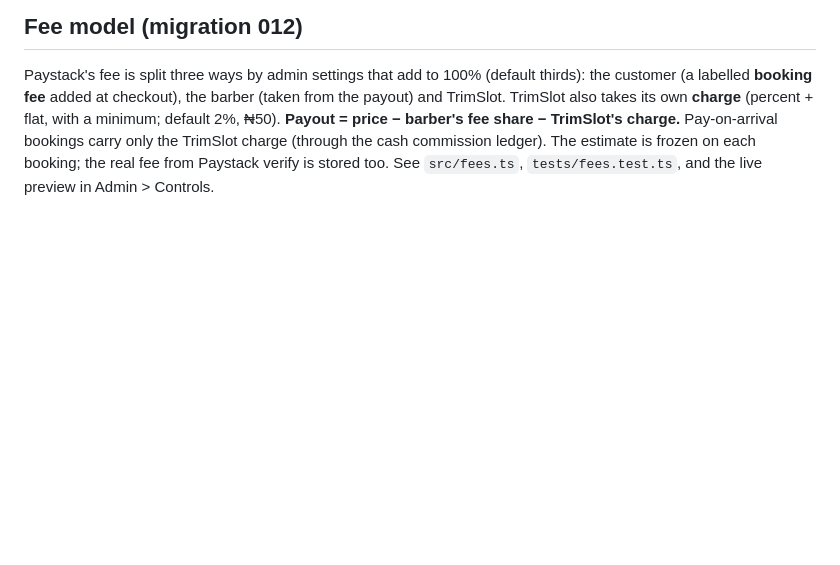
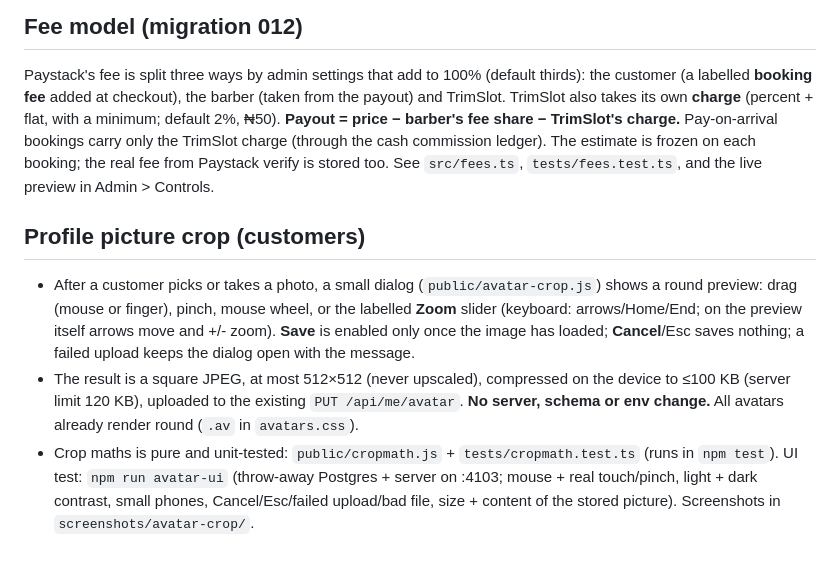
Before and after one commit to boopuddin64-netizen/trimslot, a Markdown page: README.md, the part around the change. Rendered like a GitHub page; blank space fills up the shorter version.

Commit message:
README: profile picture crop

```diff
--- a/README.md
+++ b/README.md
@@ -150,3 +150,8 @@ Home with "needs attention" cards; grouped left navigation (People, Bookings, Mo
 
 ## Fee model (migration 012)
 Paystack's fee is split three ways by admin settings that add to 100% (default thirds): the customer (a labelled **booking fee** added at checkout), the barber (taken from the payout) and TrimSlot. TrimSlot also takes its own **charge** (percent + flat, with a minimum; default 2%, ₦50). **Payout = price − barber's fee share − TrimSlot's charge.** Pay-on-arrival bookings carry only the TrimSlot charge (through the cash commission ledger). The estimate is frozen on each booking; the real fee from Paystack verify is stored too. See `src/fees.ts`, `tests/fees.test.ts`, and the live preview in Admin > Controls.
+
+## Profile picture crop (customers)
+- After a customer picks or takes a photo, a small dialog (`public/avatar-crop.js`) shows a round preview: drag (mouse or finger), pinch, mouse wheel, or the labelled **Zoom** slider (keyboard: arrows/Home/End; on the preview itself arrows move and +/- zoom). **Save** is enabled only once the image has loaded; **Cancel**/Esc saves nothing; a failed upload keeps the dialog open with the message.
+- The result is a square JPEG, at most 512×512 (never upscaled), compressed on the device to ≤100 KB (server limit 120 KB), uploaded to the existing `PUT /api/me/avatar`. **No server, schema or env change.** All avatars already render round (`.av` in `avatars.css`).
+- Crop maths is pure and unit-tested: `public/cropmath.js` + `tests/cropmath.test.ts` (runs in `npm test`). UI test: `npm run avatar-ui` (throw-away Postgres + server on :4103; mouse + real touch/pinch, light + dark contrast, small phones, Cancel/Esc/failed upload/bad file, size + content of the stored picture). Screenshots in `screenshots/avatar-crop/`.
```
